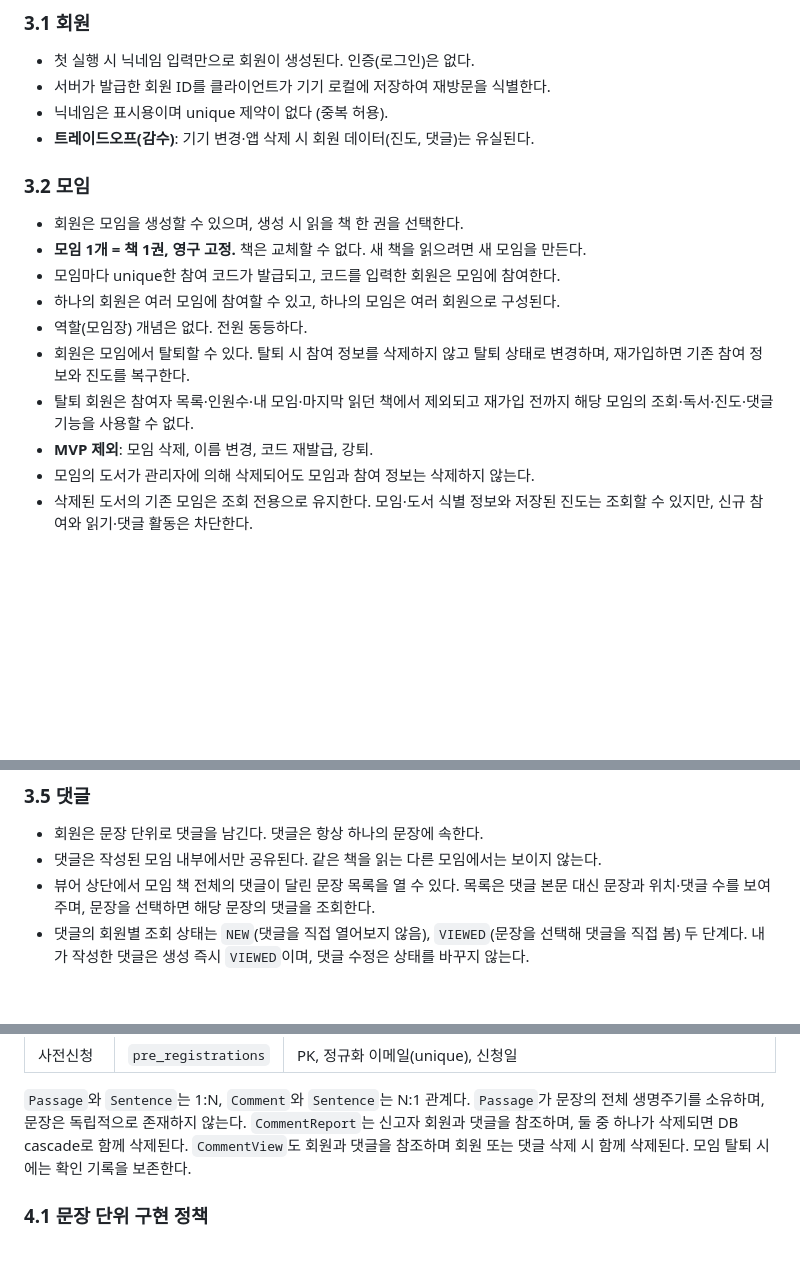
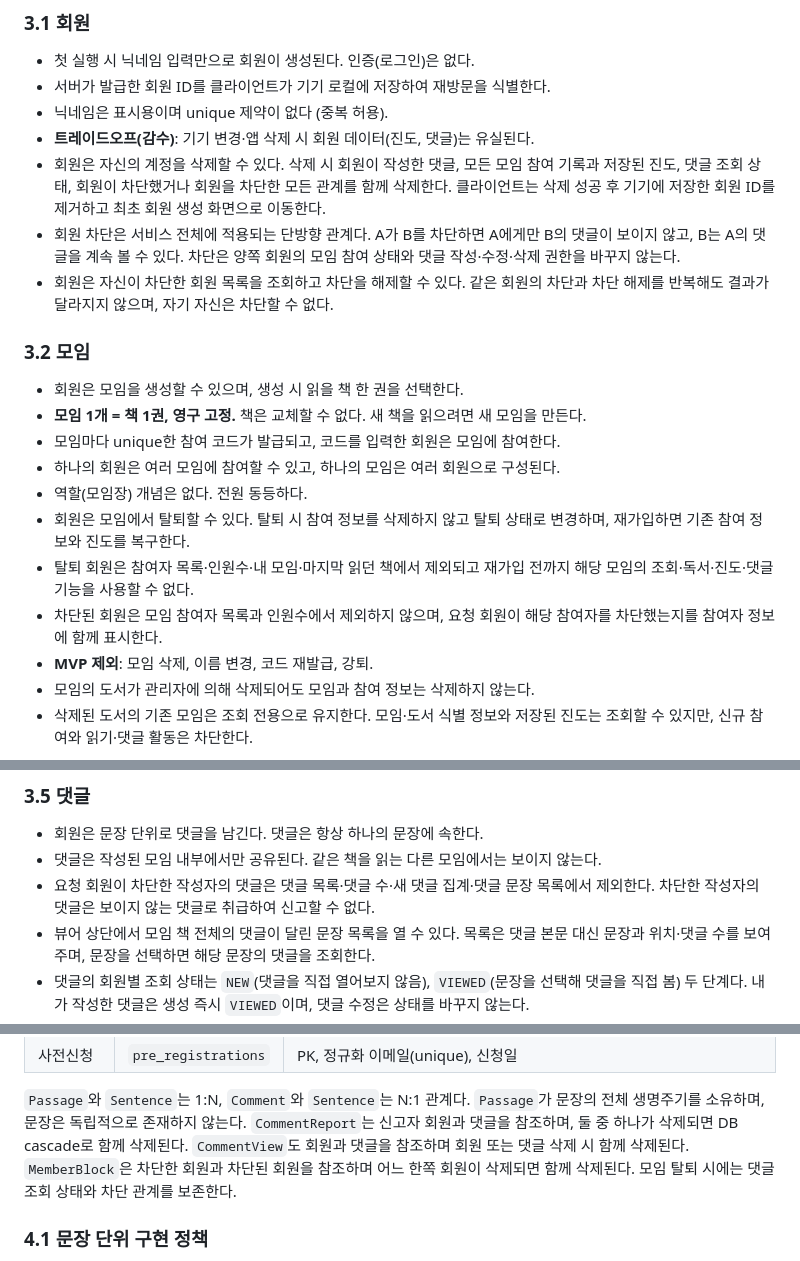
Before and after one commit to woowacourse-teams/2026-yeobaek, a Markdown page: docs/PRD.md, 3 parts joined by grey strips. GitHub-like rendering; blank space fills up the shorter version.

Commit message:
docs: 사용자 차단 요구사항을 PRD에 반영

```diff
--- a/docs/PRD.md
+++ b/docs/PRD.md
@@ -25,6 +25,14 @@
 - 서버가 발급한 회원 ID를 클라이언트가 기기 로컬에 저장하여 재방문을 식별한다.
 - 닉네임은 표시용이며 unique 제약이 없다 (중복 허용).
 - **트레이드오프(감수)**: 기기 변경·앱 삭제 시 회원 데이터(진도, 댓글)는 유실된다.
+- 회원은 자신의 계정을 삭제할 수 있다. 삭제 시 회원이 작성한 댓글, 모든 모임 참여 기록과
+  저장된 진도, 댓글 조회 상태, 회원이 차단했거나 회원을 차단한 모든 관계를 함께 삭제한다.
+  클라이언트는 삭제 성공 후 기기에 저장한 회원 ID를 제거하고 최초 회원 생성 화면으로 이동한다.
+- 회원 차단은 서비스 전체에 적용되는 단방향 관계다. A가 B를 차단하면 A에게만 B의 댓글이
+  보이지 않고, B는 A의 댓글을 계속 볼 수 있다. 차단은 양쪽 회원의 모임 참여 상태와 댓글
+  작성·수정·삭제 권한을 바꾸지 않는다.
+- 회원은 자신이 차단한 회원 목록을 조회하고 차단을 해제할 수 있다. 같은 회원의 차단과 차단
+  해제를 반복해도 결과가 달라지지 않으며, 자기 자신은 차단할 수 없다.
 
 ### 3.2 모임
 
@@ -35,6 +43,8 @@
 - 역할(모임장) 개념은 없다. 전원 동등하다.
 - 회원은 모임에서 탈퇴할 수 있다. 탈퇴 시 참여 정보를 삭제하지 않고 탈퇴 상태로 변경하며, 재가입하면 기존 참여 정보와 진도를 복구한다.
 - 탈퇴 회원은 참여자 목록·인원수·내 모임·마지막 읽던 책에서 제외되고 재가입 전까지 해당 모임의 조회·독서·진도·댓글 기능을 사용할 수 없다.
+- 차단된 회원은 모임 참여자 목록과 인원수에서 제외하지 않으며, 요청 회원이 해당 참여자를
+  차단했는지를 참여자 정보에 함께 표시한다.
 - **MVP 제외**: 모임 삭제, 이름 변경, 코드 재발급, 강퇴.
 - 모임의 도서가 관리자에 의해 삭제되어도 모임과 참여 정보는 삭제하지 않는다.
 - 삭제된 도서의 기존 모임은 조회 전용으로 유지한다. 모임·도서 식별 정보와 저장된 진도는
@@ -94,6 +104,8 @@
 
 - 회원은 문장 단위로 댓글을 남긴다. 댓글은 항상 하나의 문장에 속한다.
 - 댓글은 작성된 모임 내부에서만 공유된다. 같은 책을 읽는 다른 모임에서는 보이지 않는다.
+- 요청 회원이 차단한 작성자의 댓글은 댓글 목록·댓글 수·새 댓글 집계·댓글 문장 목록에서
+  제외한다. 차단한 작성자의 댓글은 보이지 않는 댓글로 취급하여 신고할 수 없다.
 - 뷰어 상단에서 모임 책 전체의 댓글이 달린 문장 목록을 열 수 있다. 목록은 댓글 본문 대신
   문장과 위치·댓글 수를 보여주며, 문장을 선택하면 해당 문장의 댓글을 조회한다.
 - 댓글의 회원별 조회 상태는 `NEW`(댓글을 직접 열어보지 않음), `VIEWED`(문장을 선택해 댓글을
@@ -169,7 +182,9 @@
 `Passage`와 `Sentence`는 1:N, `Comment`와 `Sentence`는 N:1 관계다. `Passage`가 문장의 전체
 생명주기를 소유하며, 문장은 독립적으로 존재하지 않는다. `CommentReport`는 신고자 회원과 댓글을
 참조하며, 둘 중 하나가 삭제되면 DB cascade로 함께 삭제된다. `CommentView`도 회원과 댓글을
-참조하며 회원 또는 댓글 삭제 시 함께 삭제된다. 모임 탈퇴 시에는 확인 기록을 보존한다.
+참조하며 회원 또는 댓글 삭제 시 함께 삭제된다. `MemberBlock`은 차단한 회원과 차단된 회원을
+참조하며 어느 한쪽 회원이 삭제되면 함께 삭제된다. 모임 탈퇴 시에는 댓글 조회 상태와 차단 관계를
+보존한다.
 
 ### 4.1 문장 단위 구현 정책
 
```
Also changed, not shown: other parts of docs/PRD.md (+1 -0 lines).
